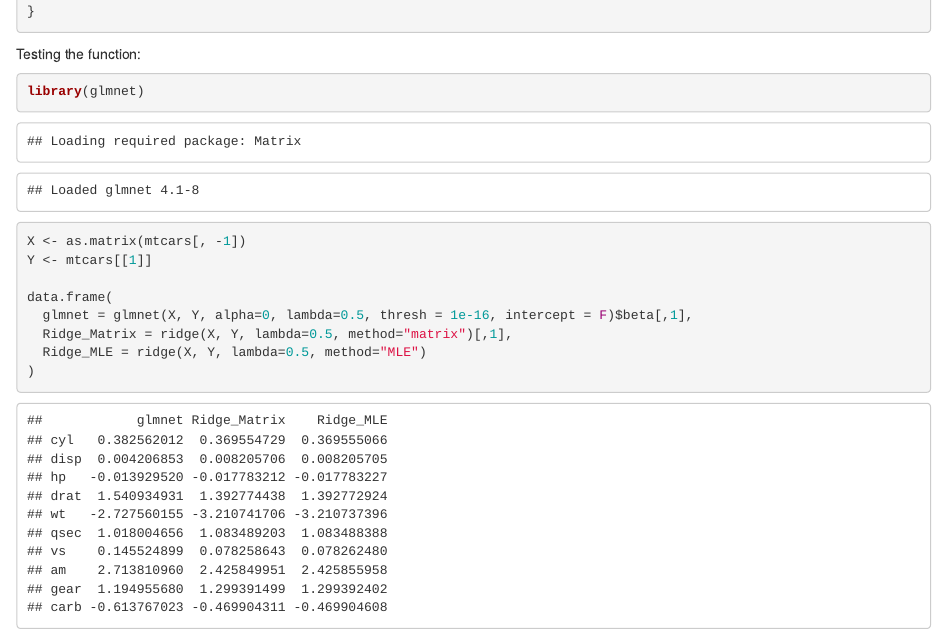
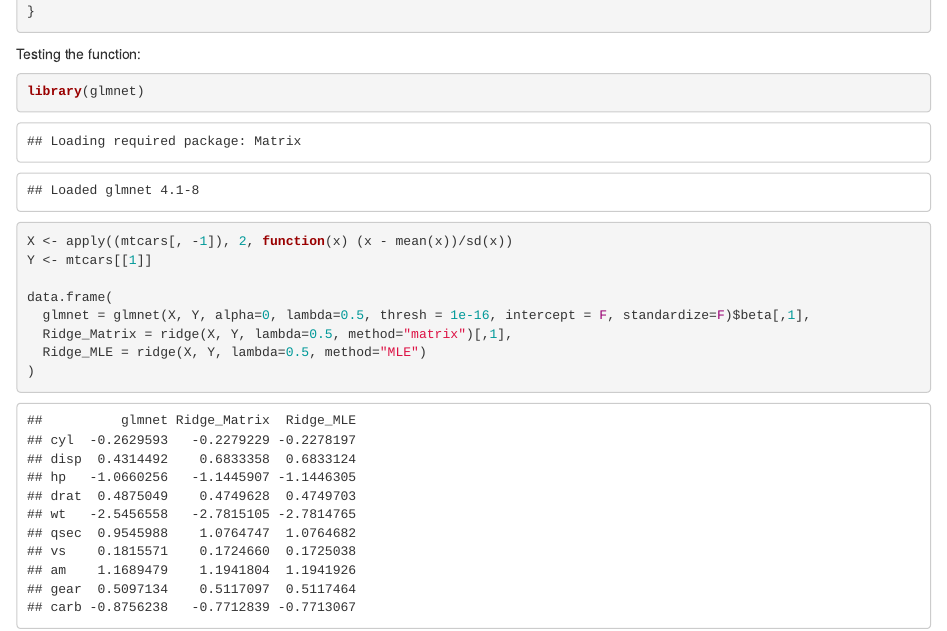
Before and after one commit to philswatton/Collected-R-Code, an R Markdown document (202_ridge.Rmd): the page in a window 1100 px wide, from 760 px down. Rendered offline with R 4.5, knitr and Pandoc, with nearby package versions; drawn as R Markdown's standard HTML page in place of the format the file asks for.

Commit message:
standardise before running the regressions

```diff
--- a/202_ridge.Rmd
+++ b/202_ridge.Rmd
@@ -52,11 +52,11 @@ Testing the function:
 
 library(glmnet)
 
-X <- as.matrix(mtcars[, -1])
+X <- apply((mtcars[, -1]), 2, function(x) (x - mean(x))/sd(x))
 Y <- mtcars[[1]]
 
 data.frame(
-  glmnet = glmnet(X, Y, alpha=0, lambda=0.5, thresh = 1e-16, intercept = F)$beta[,1],
+  glmnet = glmnet(X, Y, alpha=0, lambda=0.5, thresh = 1e-16, intercept = F, standardize=F)$beta[,1],
   Ridge_Matrix = ridge(X, Y, lambda=0.5, method="matrix")[,1],
   Ridge_MLE = ridge(X, Y, lambda=0.5, method="MLE")
 )
```
